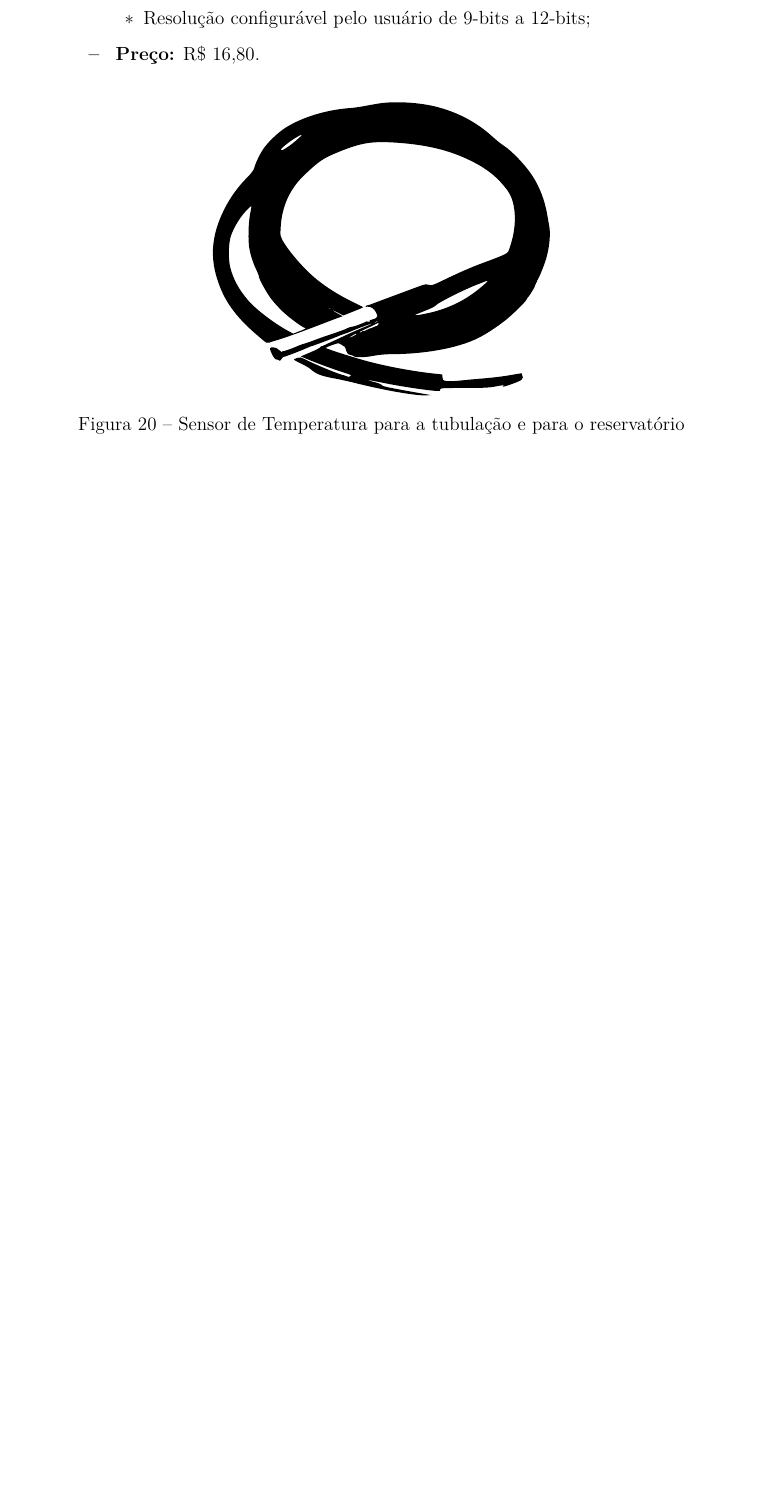
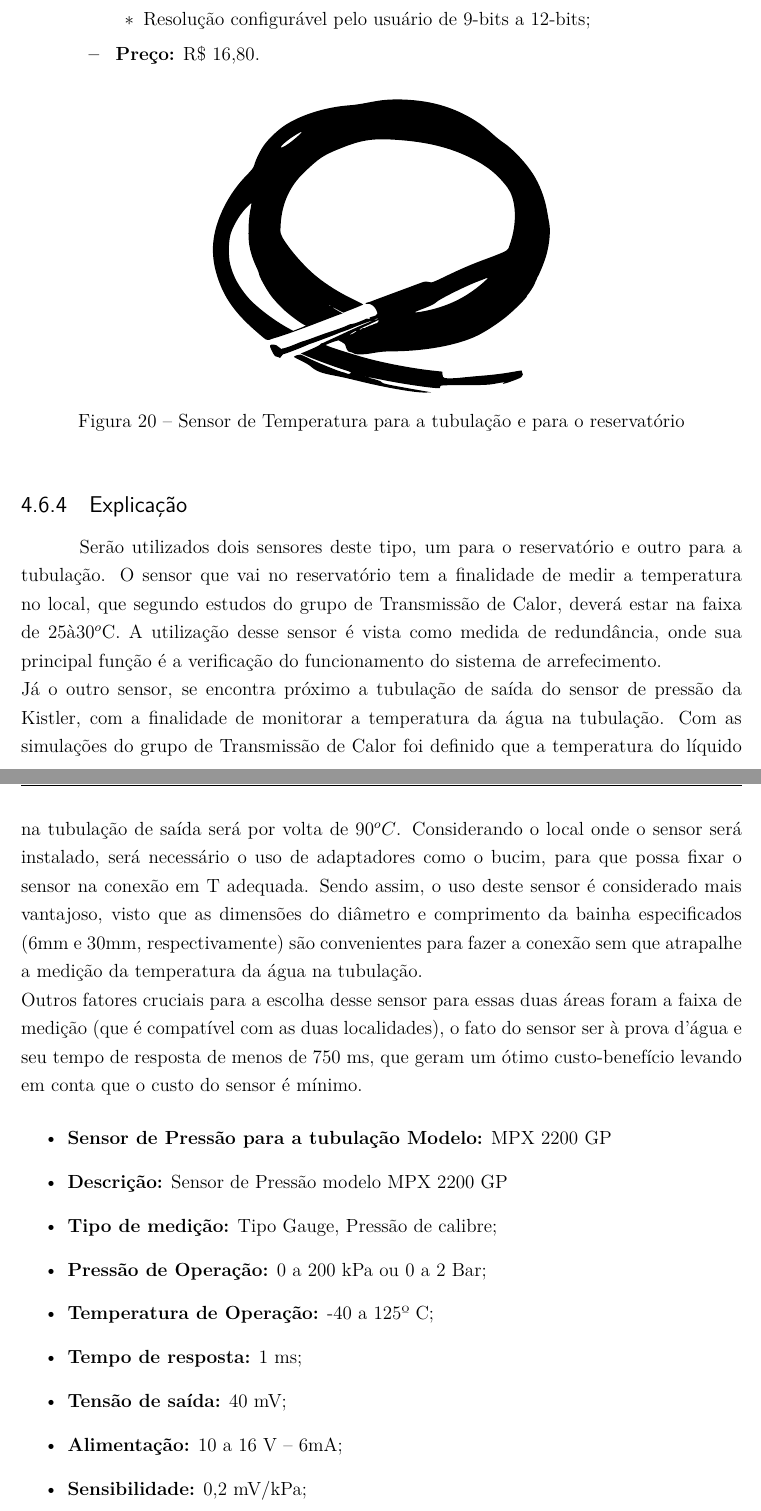
Before and after one commit to PI1-TURMAB/projeto, a LaTeX thesis (relatorio2/main.tex, which reads relatorio2/editaveis/controle.tex): part of page 43 of 47 before the commit and two parts of pages 43 and 44 of 48 after it, the two joined at a grey line, cut so that both start at the same text, the shorter picture padded with empty space. Compiled offline with pdfLaTeX.

Commit message:
Update controle.tex

```diff
--- a/relatorio2/editaveis/controle.tex
+++ b/relatorio2/editaveis/controle.tex
@@ -81,3 +81,19 @@ Considerando essa definição, a imagem abaixo é a representação gráfica da
 	\includegraphics[scale=0.5]{figuras/Figura4.eps}
 	\caption{Sensor de Temperatura para a tubulação e para o reservatório}
 \end{figure}
+\subsection{Explicação}
+Serão utilizados dois sensores deste tipo, um para o reservatório e outro para a tubulação. O sensor que vai no reservatório tem a finalidade de medir a temperatura no local, que segundo estudos do grupo de Transmissão de Calor, deverá estar na faixa de $25 à 30^o$C. A utilização desse sensor é vista como medida de redundância, onde sua principal função é a verificação do funcionamento do sistema de arrefecimento. \\
+Já o outro sensor, se encontra próximo a tubulação de saída do sensor de pressão da Kistler, com a finalidade de monitorar a temperatura da água na tubulação. Com as simulações do grupo de Transmissão de Calor foi definido que a temperatura do líquido na tubulação de saída será por volta de $90^oC$. Considerando o local onde o sensor será instalado, será necessário o uso de adaptadores como o bucim, para que possa fixar o sensor na conexão em T adequada. Sendo assim, o uso deste sensor é considerado mais vantajoso, visto que as dimensões do diâmetro e comprimento da bainha especificados (6mm e 30mm, respectivamente) são convenientes para fazer a conexão sem que atrapalhe a medição da temperatura da água na tubulação.\\
+Outros fatores cruciais para a escolha desse sensor para essas duas áreas foram a faixa de medição (que é compatível com as duas localidades), o fato do sensor ser à prova d’água e seu tempo de resposta de menos de 750 ms, que geram um ótimo custo-benefício levando em conta que o custo do sensor é mínimo.
+\begin{itemize}
+	\item \textbf{Sensor de Pressão para a tubulação
+	Modelo:} MPX 2200 GP
+	\item \textbf{Descrição:} Sensor de Pressão modelo MPX 2200 GP
+	\item \textbf{Tipo de medição:} Tipo Gauge, Pressão de calibre;
+	\item \textbf{Pressão de Operação:} 0 a 200 kPa ou 0 a 2 Bar;
+	\item \textbf{Temperatura de Operação:} -40 a 125º C;
+	\item \textbf{Tempo de resposta:} 1 ms;
+	\item \textbf{Tensão de saída:} 40 mV;
+	\item \textbf {Alimentação:} 10 a 16 V – 6mA;
+	\item \textbf{Sensibilidade:} 0,2 mV/kPa;
+	\item \textbf{Dimensões:}
```
Also changed, not shown: relatorio2/editaveis/controle.tex (7 more changed lines).
